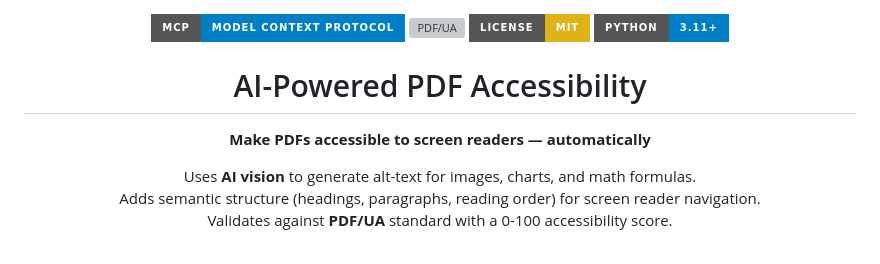
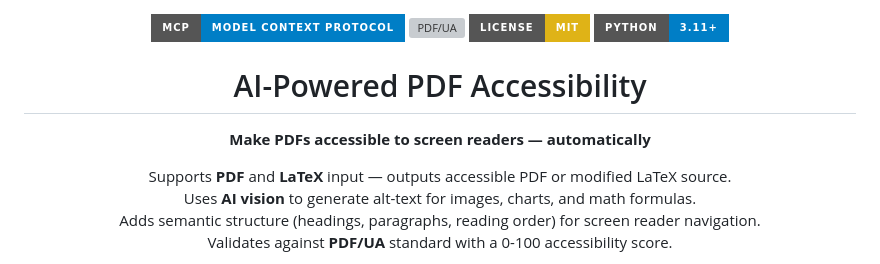
Before and after one commit to AIScientists-Dev/AI-Powered-PDF-Accessibility, a Markdown page: README.md, the part around the change. Drawn GitHub-style; badges without logos; grey boxes are pictures that could not be loaded.

Commit message:
Mention PDF and LaTeX input support in README intro

```diff
--- a/README.md
+++ b/README.md
@@ -12,6 +12,7 @@
 </p>
 
 <p align="center">
+  Supports <b>PDF</b> and <b>LaTeX</b> input — outputs accessible PDF or modified LaTeX source.<br>
   Uses <b>AI vision</b> to generate alt-text for images, charts, and math formulas.<br>
   Adds semantic structure (headings, paragraphs, reading order) for screen reader navigation.<br>
   Validates against <b>PDF/UA</b> standard with a 0-100 accessibility score.
```
